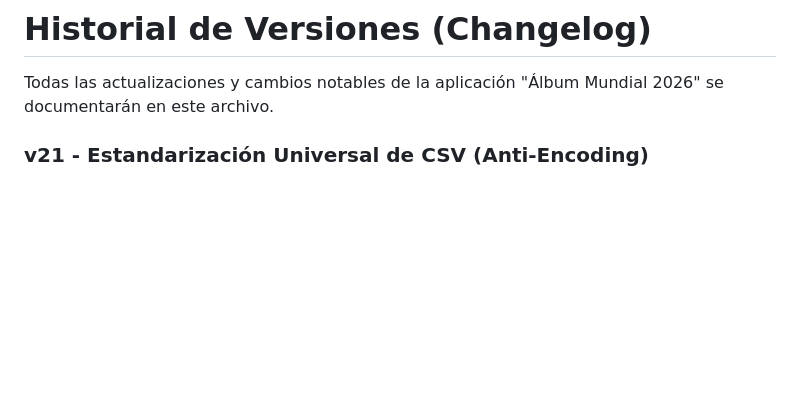
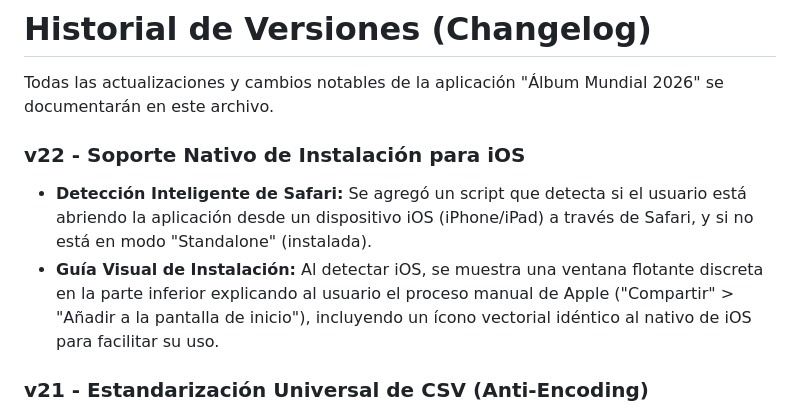
Before and after one commit to PeyoCL/Album_mundial_2026, a Markdown page: CHANGELOG.md, the part around the change. Rendered like a GitHub page; blank space fills up the shorter version.

```diff
--- a/CHANGELOG.md
+++ b/CHANGELOG.md
@@ -1,6 +1,10 @@
 # Historial de Versiones (Changelog)
 
 Todas las actualizaciones y cambios notables de la aplicación "Álbum Mundial 2026" se documentarán en este archivo.
+
+### v22 - Soporte Nativo de Instalación para iOS
+- **Detección Inteligente de Safari:** Se agregó un script que detecta si el usuario está abriendo la aplicación desde un dispositivo iOS (iPhone/iPad) a través de Safari, y si no está en modo "Standalone" (instalada).
+- **Guía Visual de Instalación:** Al detectar iOS, se muestra una ventana flotante discreta en la parte inferior explicando al usuario el proceso manual de Apple ("Compartir" > "Añadir a la pantalla de inicio"), incluyendo un ícono vectorial idéntico al nativo de iOS para facilitar su uso.
 
 ### v21 - Estandarización Universal de CSV (Anti-Encoding)
 - **Normalización de Tildes:** Al descargar archivos CSV de Faltantes o Repetidas, la app ahora remueve dinámicamente los acentos y tildes (`México` → `Mexico`) **solamente** en el archivo exportado (en la pantalla se siguen viendo perfectos). Esta es la única forma garantizada de que Google Sheets, Excel, Apple y Android abran el archivo sin romper la codificación de caracteres, independientemente de la configuración de región o idioma del celular.
```
